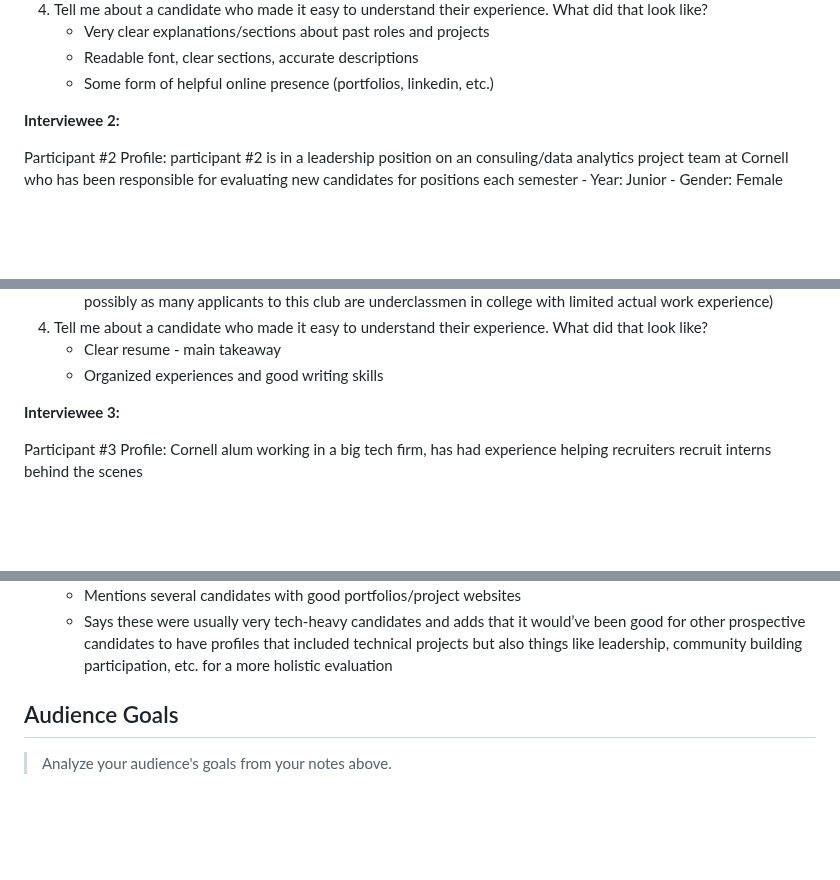
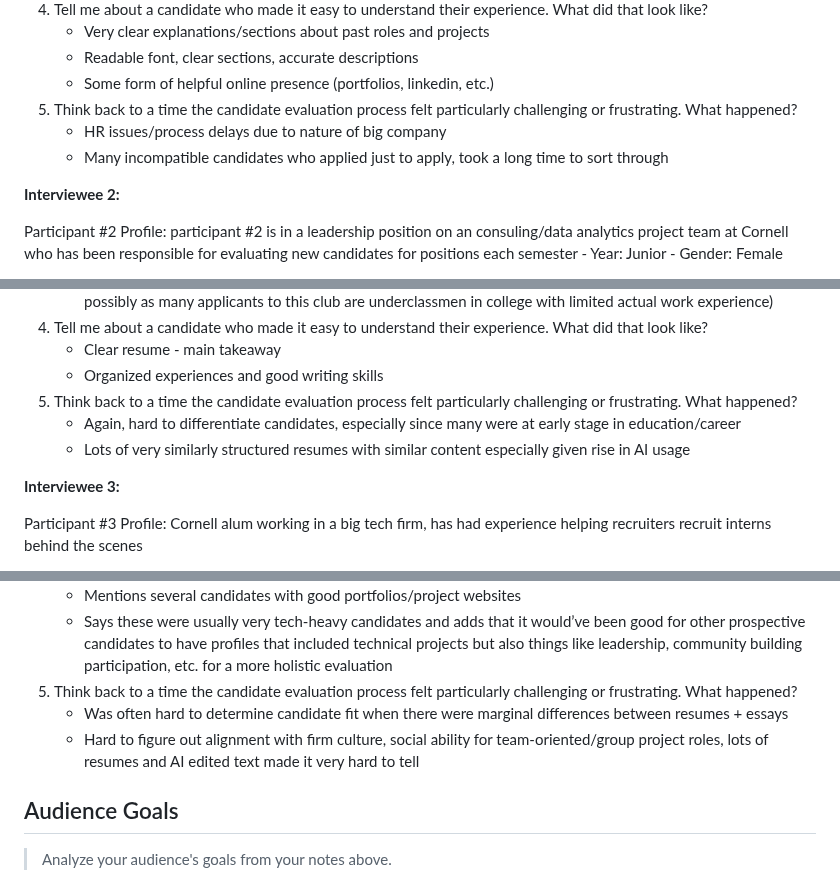
Before and after one commit to faith-s-g/faith-portfolio, a Markdown page: design-plan/milestone-1.md, 3 parts joined by grey strips. GitHub-like rendering; blank space fills up the shorter version.

Commit message:
forgot paste from earlier

```diff
--- a/design-plan/milestone-1.md
+++ b/design-plan/milestone-1.md
@@ -106,6 +107,9 @@ Participant #1 profile: Team lead at a large bank with 30+ years of experience i
    - Very clear explanations/sections about past roles and projects
    - Readable font, clear sections, accurate descriptions
    - Some form of helpful online presence (portfolios, linkedin, etc.)
+5. Think back to a time the candidate evaluation process felt particularly challenging or frustrating. What happened?
+   - HR issues/process delays due to nature of big company
+   - Many incompatible candidates who applied just to apply, took a long time to sort through
 
 
 **Interviewee 2:**
@@ -129,6 +133,9 @@ Participant #2 Profile: participant #2 is in a leadership position on an consuli
 4. Tell me about a candidate who made it easy to understand their experience. What did that look like?
    - Clear resume - main takeaway
    - Organized experiences and good writing skills
+5. Think back to a time the candidate evaluation process felt particularly challenging or frustrating. What happened?
+   - Again, hard to differentiate candidates, especially since many were at early stage in education/career
+   - Lots of very similarly structured resumes with similar content especially given rise in AI usage
 
 
 **Interviewee 3:**
@@ -152,6 +159,9 @@ Participant #3 Profile: Cornell alum working in a big tech firm, has had experie
    - Candidates who had a lot of projects were good! Participant 3 highlighted how for tech positions that was favored over just describing work/name-dropping skills
    - Mentions several candidates with good portfolios/project websites
    - Says these were usually very tech-heavy candidates and adds that it would’ve been good for other prospective candidates to have profiles that included technical projects but also things like leadership, community building participation, etc. for a more holistic evaluation
+5. Think back to a time the candidate evaluation process felt particularly challenging or frustrating. What happened?
+   - Was often hard to determine candidate fit when there were marginal differences between resumes + essays
+   - Hard to figure out alignment with firm culture, social ability for team-oriented/group project roles, lots of resumes and AI edited text made it very hard to tell
 
 
 ## Audience Goals
```
Also changed, not shown: other parts of design-plan/milestone-1.md (+1 -0 lines).
